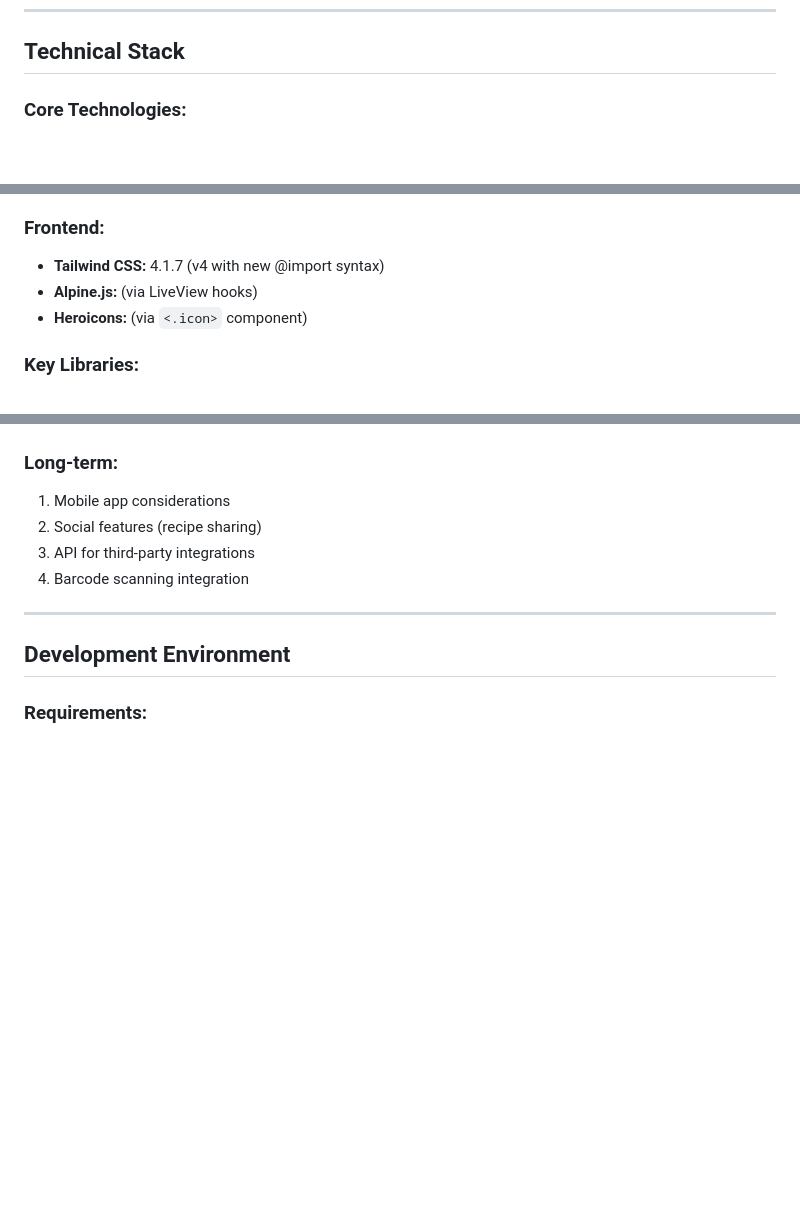
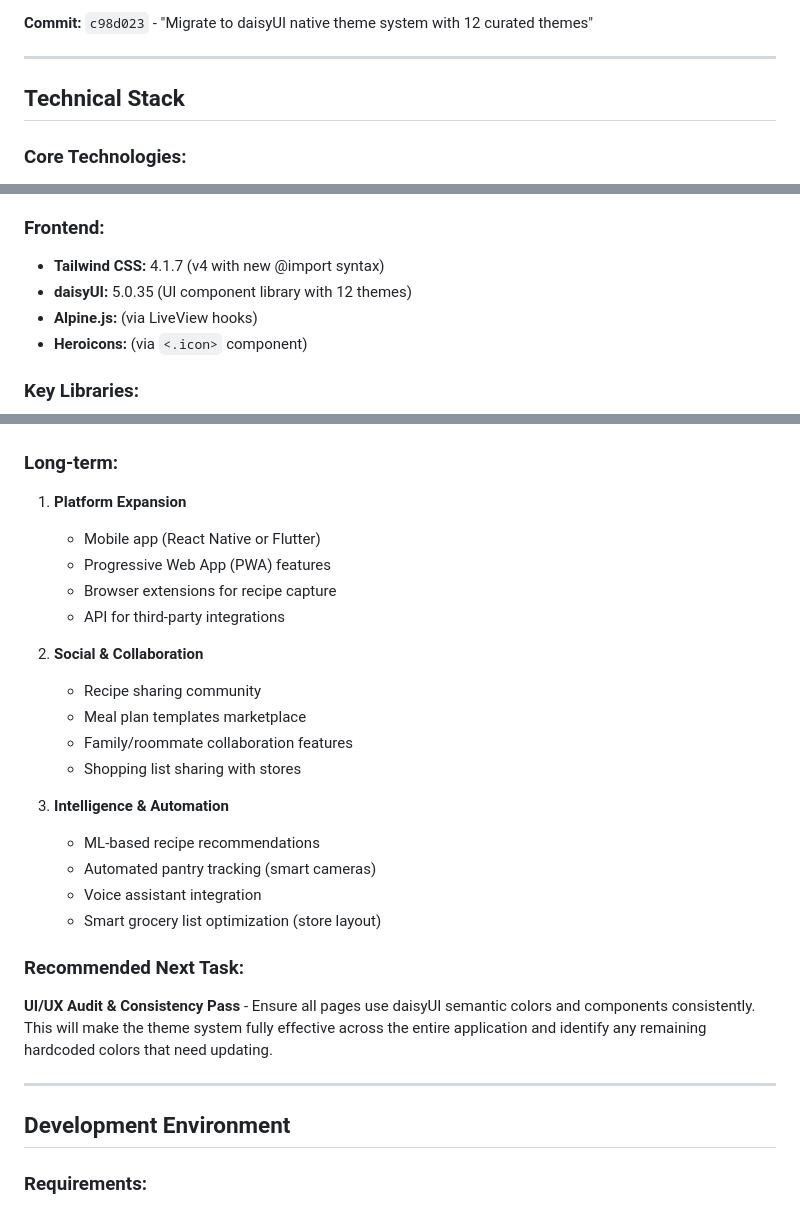
Before and after one commit to davewil/grocery_planner, a Markdown page: PROGRESS.md, 3 parts joined by grey strips. GitHub-like rendering; blank space fills up the shorter version.

```diff
--- a/PROGRESS.md
+++ b/PROGRESS.md
@@ -298,3 +366,7 @@
+**Commit:** `c98d023` - "Migrate to daisyUI native theme system with 12 curated themes"
+
+---
+
 ## Technical Stack
 
 ### Core Technologies:
@@ -307,6 +379,7 @@
 
 ### Frontend:
 - **Tailwind CSS:** 4.1.7 (v4 with new @import syntax)
+- **daisyUI:** 5.0.35 (UI component library with 12 themes)
 - **Alpine.js:** (via LiveView hooks)
 - **Heroicons:** (via `<.icon>` component)
 
@@ -443,9 +553,25 @@
 
 ### Long-term:
-1. Mobile app considerations
-2. Social features (recipe sharing)
-3. API for third-party integrations
-4. Barcode scanning integration
+1. **Platform Expansion**
+   - Mobile app (React Native or Flutter)
+   - Progressive Web App (PWA) features
+   - Browser extensions for recipe capture
+   - API for third-party integrations
+
+2. **Social & Collaboration**
+   - Recipe sharing community
+   - Meal plan templates marketplace
+   - Family/roommate collaboration features
+   - Shopping list sharing with stores
+
+3. **Intelligence & Automation**
+   - ML-based recipe recommendations
+   - Automated pantry tracking (smart cameras)
+   - Voice assistant integration
+   - Smart grocery list optimization (store layout)
+
+### Recommended Next Task:
+**UI/UX Audit & Consistency Pass** - Ensure all pages use daisyUI semantic colors and components consistently. This will make the theme system fully effective across the entire application and identify any remaining hardcoded colors that need updating.
 
 ---
 
```
Also changed, not shown: other parts of PROGRESS.md (+121 -16 lines).
